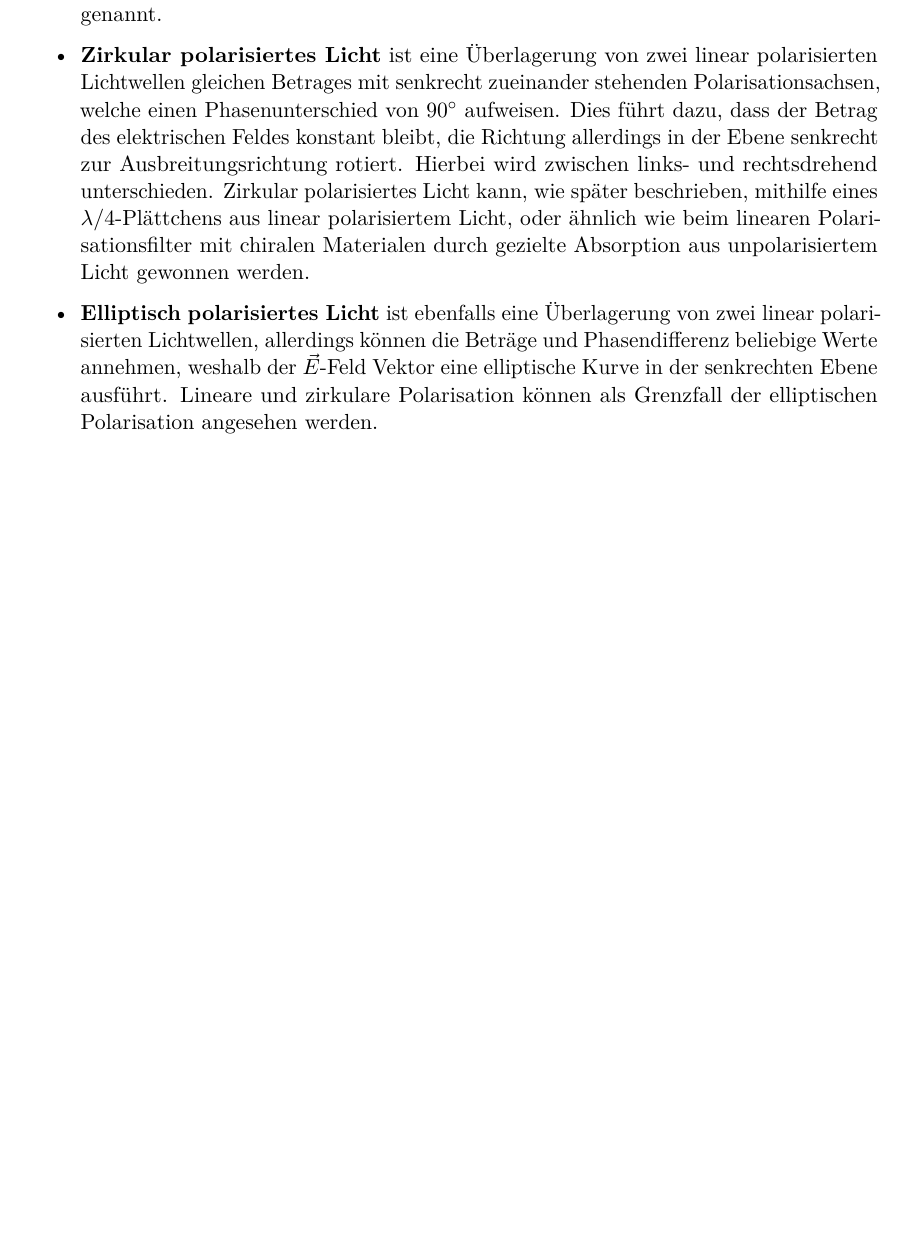
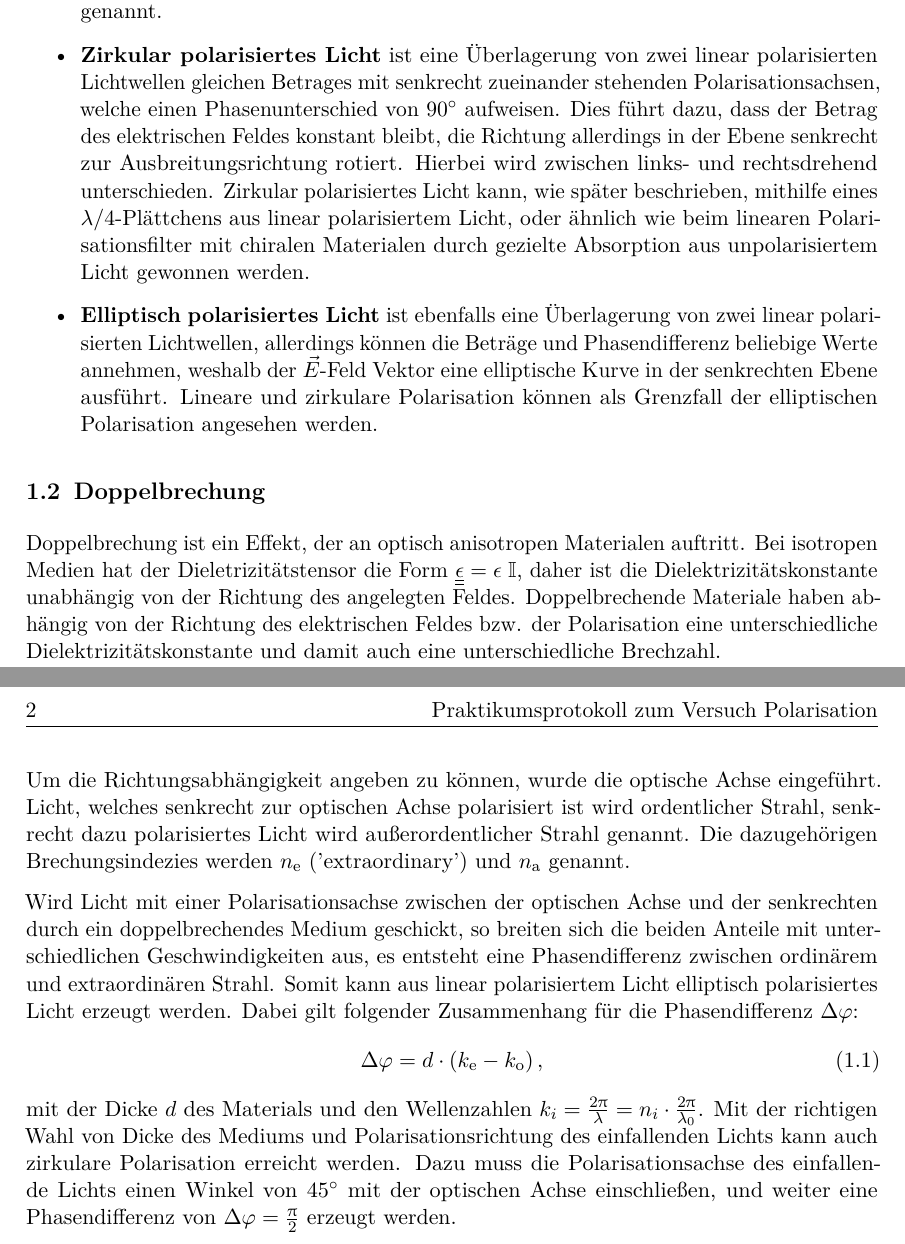
Before and after one commit to martin2250/P2-Physikalisches-Grundlagen-Praktikum, a LaTeX thesis (01-Polarisation/main.tex, which reads 01-Polarisation/chap/01-Grundlagen.tex): part of page 2 of 5 before the commit and two parts of pages 2 and 3 of 6 after it, the two joined at a grey line, cut so that both start at the same text, the shorter picture padded with empty space. Compiled offline with pdfLaTeX; a LaTeX package or settings file that is missing is left out.

Commit message:
01 - added section Doppelbrechung
Former-commit-id: e6b2ab929cd1fa1fb5aa9cb3b2d4412d02dd5c07

```diff
--- a/01-Polarisation/chap/01-Grundlagen.tex
+++ b/01-Polarisation/chap/01-Grundlagen.tex
@@ -22,3 +22,23 @@ Dabei werden folgende Arten unterschieden:
 	\item \textbf{Elliptisch polarisiertes Licht} ist ebenfalls eine Überlagerung von zwei linear polarisierten Lichtwellen, allerdings können die Beträge und Phasendifferenz beliebige Werte annehmen, weshalb der $\vec{E}$-Feld Vektor eine elliptische Kurve in der senkrechten Ebene ausführt.
 	Lineare und zirkulare Polarisation können als Grenzfall der elliptischen Polarisation angesehen werden.
 \end{itemize}
+
+\section{Doppelbrechung}
+
+Doppelbrechung ist ein Effekt, der an optisch anisotropen Materialen auftritt.
+Bei isotropen Medien hat der Dieletrizitätstensor die Form $\underline{\underline{\epsilon}} = \epsilon \; \mathbb{I}$, daher ist die Dielektrizitätskonstante unabhängig von der Richtung des angelegten Feldes.
+Doppelbrechende Materiale haben abhängig von der Richtung des elektrischen Feldes bzw. der Polarisation eine unterschiedliche Dielektrizitätskonstante und damit auch eine unterschiedliche Brechzahl.
+
+Um die Richtungsabhängigkeit angeben zu können, wurde die optische Achse eingeführt.
+Licht, welches senkrecht zur optischen Achse polarisiert ist wird ordentlicher Strahl, senkrecht dazu polarisiertes Licht wird außerordentlicher Strahl genannt.
+Die dazugehörigen Brechungsindezies werden $n_\text{e}$ ('extraordinary') und $n_\text{a}$ genannt.
+
+Wird Licht mit einer Polarisationsachse zwischen der optischen Achse und der senkrechten durch ein doppelbrechendes Medium geschickt, so breiten sich die beiden Anteile mit unterschiedlichen Geschwindigkeiten aus, es entsteht eine Phasendifferenz zwischen ordinärem und extraordinären Strahl.
+Somit kann aus linear polarisiertem Licht elliptisch polarisiertes Licht erzeugt werden.
+Dabei gilt folgender Zusammenhang für die Phasendifferenz $\Delta \varphi$:
+\begin{equation}
+	\Delta \varphi = d \cdot \left(k_\text{e} - k_\text{o}\right),
+\end{equation}
+mit der Dicke $d$ des Materials und den Wellenzahlen $k_i = \frac{2 \uppi}{\lambda} = n_i \cdot \frac{2 \uppi}{\lambda_0}$.
+Mit der richtigen Wahl von Dicke des Mediums und Polarisationsrichtung des einfallenden Lichts kann auch zirkulare Polarisation erreicht werden.
+Dazu muss die Polarisationsachse des einfallende Lichts einen Winkel von \SI{45}{\degree} mit der optischen Achse einschließen, und weiter eine Phasendifferenz von $\Delta \varphi = \frac{\uppi}{2}$ erzeugt werden.
```
